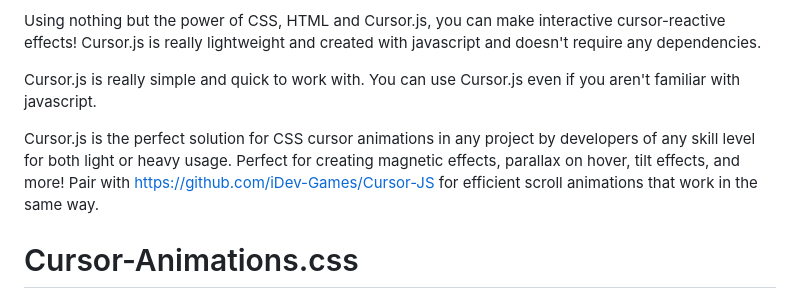
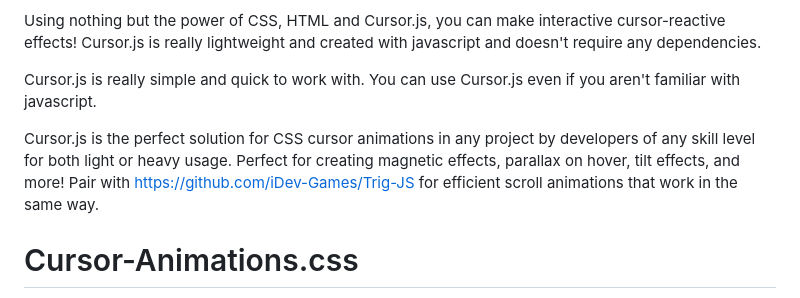
Before and after one commit to iDev-Games/Cursor-JS, a Markdown page: README.md, the part around the change. Rendered like a GitHub page.

```diff
--- a/README.md
+++ b/README.md
@@ -46,7 +46,7 @@ Using nothing but the power of CSS, HTML and Cursor.js, you can make interactive
 
 Cursor.js is really simple and quick to work with. You can use Cursor.js even if you aren't familiar with javascript.
 
-Cursor.js is the perfect solution for CSS cursor animations in any project by developers of any skill level for both light or heavy usage. Perfect for creating magnetic effects, parallax on hover, tilt effects, and more! Pair with [https://github.com/iDev-Games/Cursor-JS](Cursor.js) for efficient scroll animations that work in the same way.
+Cursor.js is the perfect solution for CSS cursor animations in any project by developers of any skill level for both light or heavy usage. Perfect for creating magnetic effects, parallax on hover, tilt effects, and more! Pair with [https://github.com/iDev-Games/Trig-JS](Trig.js) for efficient scroll animations that work in the same way.
 
 # Cursor-Animations.css
 Configurable predefined cursor animations for your projects
```
